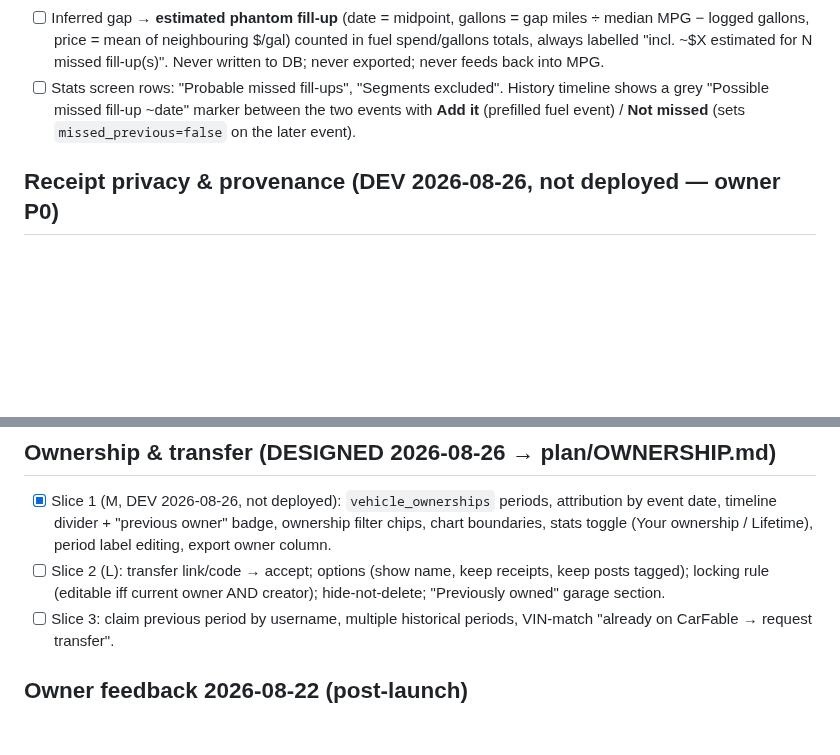
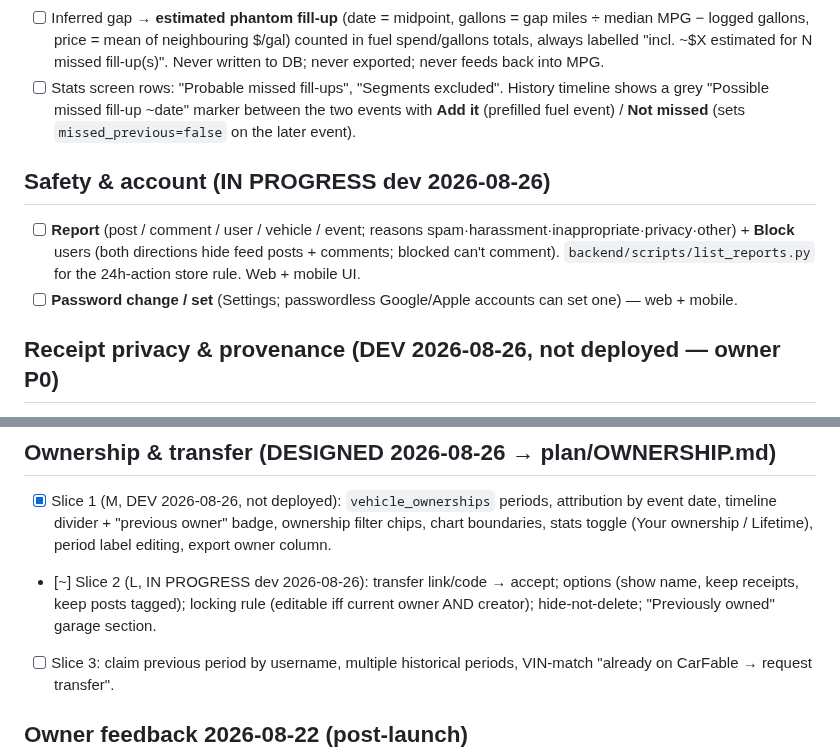
Before and after one commit to joseprupi/mygarage, a Markdown page: plan/FEATURES.md, 2 parts joined by grey strips. GitHub-like rendering; blank space fills up the shorter version.

Commit message:
plan: report/block + password change queued; transfer slice 2 in progress
Co-Authored-By: Claude Fable 5 <noreply@anthropic.com>
Claude-Session: https://claude.ai/code/session_01XcaVwJoxJLv9WeSZ4KP2e6

```diff
--- a/plan/FEATURES.md
+++ b/plan/FEATURES.md
@@ -88,6 +88,10 @@ Current MPG pairs *consecutive logged* fuel events; a missed fill-up makes the m
 - [ ] Inferred gap → **estimated phantom fill-up** (date = midpoint, gallons = gap miles ÷ median MPG − logged gallons, price = mean of neighbouring $/gal) counted in fuel spend/gallons totals, always labelled "incl. ~$X estimated for N missed fill-up(s)". Never written to DB; never exported; never feeds back into MPG.
 - [ ] Stats screen rows: "Probable missed fill-ups", "Segments excluded". History timeline shows a grey "Possible missed fill-up ~date" marker between the two events with **Add it** (prefilled fuel event) / **Not missed** (sets `missed_previous=false` on the later event).
 
+## Safety & account (IN PROGRESS dev 2026-08-26)
+- [ ] **Report** (post / comment / user / vehicle / event; reasons spam·harassment·inappropriate·privacy·other) + **Block** users (both directions hide feed posts + comments; blocked can't comment). `backend/scripts/list_reports.py` for the 24h-action store rule. Web + mobile UI.
+- [ ] **Password change / set** (Settings; passwordless Google/Apple accounts can set one) — web + mobile.
+
 ## Receipt privacy & provenance (DEV 2026-08-26, not deployed — owner P0)
 - [x] Receipts/documents private by default, private bucket + presigned owner URLs, blurred "Receipt on file" placeholder for visitors.
 - [x] PII detection (Gemini) → locked private when detected; owner sees "Contains personal info: …" banner; "Visible to everyone" switch only when clean.
@@ -96,7 +100,7 @@ Current MPG pairs *consecutive logged* fuel events; a missed fill-up makes the m
 
 ## Ownership & transfer (DESIGNED 2026-08-26 → plan/OWNERSHIP.md)
 - [x] Slice 1 (M, DEV 2026-08-26, not deployed): `vehicle_ownerships` periods, attribution by event date, timeline divider + "previous owner" badge, ownership filter chips, chart boundaries, stats toggle (Your ownership / Lifetime), period label editing, export owner column.
-- [ ] Slice 2 (L): transfer link/code → accept; options (show name, keep receipts, keep posts tagged); locking rule (editable iff current owner AND creator); hide-not-delete; "Previously owned" garage section.
+- [~] Slice 2 (L, IN PROGRESS dev 2026-08-26): transfer link/code → accept; options (show name, keep receipts, keep posts tagged); locking rule (editable iff current owner AND creator); hide-not-delete; "Previously owned" garage section.
 - [ ] Slice 3: claim previous period by username, multiple historical periods, VIN-match "already on CarFable → request transfer".
 
 ## Owner feedback 2026-08-22 (post-launch)
```
